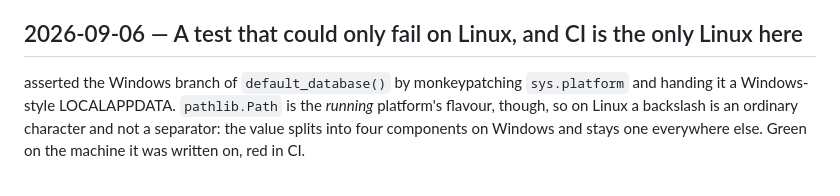
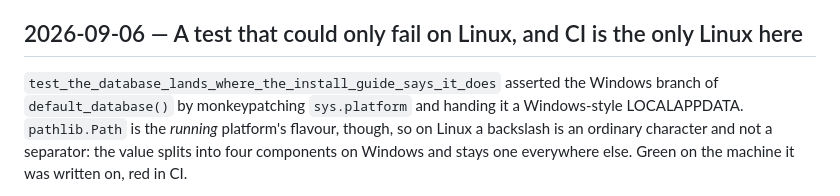
Before and after one commit to shub13197-png/planbrain, a Markdown page: docs/decisions.md, the part around the change. Drawn GitHub-style.

Commit message:
Restore a test name a shell substitution ate
The decisions entry for the previous commit was appended through a bash
heredoc, and the unescaped backticks around the test name were read as command
substitution. The name was replaced by the empty output of a failed lookup, so
the paragraph opened with " asserted the".

Standing rule, broken by the person who wrote it down: multi-line content goes
through a patch file with an anchor assertion, never through a heredoc. This one
was caught by reading the file back; the reason the rule exists is that it
usually is not.

Co-Authored-By: Claude Opus 5 (1M context) <noreply@anthropic.com>
Claude-Session: https://claude.ai/code/session_01BinwvU2SLnGCDzCEGFAWK1

```diff
--- a/docs/decisions.md
+++ b/docs/decisions.md
@@ -2033,8 +2033,8 @@ they are small.
 
 ## 2026-09-06 — A test that could only fail on Linux, and CI is the only Linux here
 
- asserted the
-Windows branch of `default_database()` by monkeypatching `sys.platform` and
+`test_the_database_lands_where_the_install_guide_says_it_does` asserted
+the Windows branch of `default_database()` by monkeypatching `sys.platform` and
 handing it a Windows-style LOCALAPPDATA. `pathlib.Path` is the *running*
 platform's flavour, though, so on Linux a backslash is an ordinary character and
 not a separator: the value splits into four components on Windows and stays one
```
